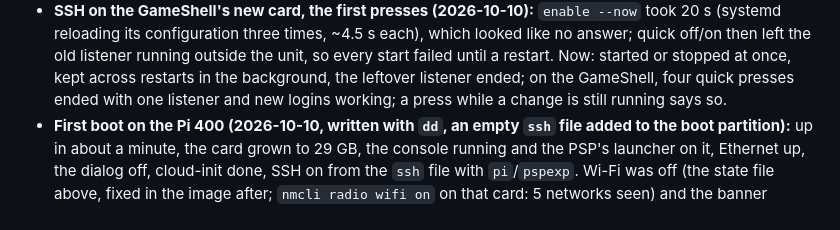
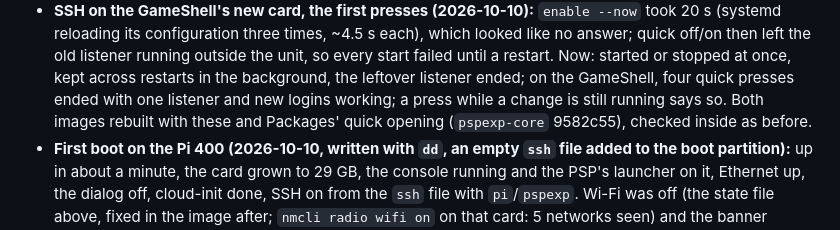
Before and after one commit to pleft/PSPExp, a Markdown page: docs/Package_Manager.md, the part around the change. Rendered like a GitHub page.

Commit message:
Both card images rebuilt with the SSH switch's fix and Packages' quick opening (pspexp-core 9582c55, the user's request): SSH enabled nowhere, the source https://pkg.pspexp.dev, no host keys, Wi-Fi connections or SSH keys. Docs: Package_Manager §8a (manual: unchanged)
Co-Authored-By: Claude Opus 5.5 <noreply@anthropic.com>
Claude-Session: https://claude.ai/code/session_016ExLH4EBwMVt1mL5cwEARW

```diff
--- a/docs/Package_Manager.md
+++ b/docs/Package_Manager.md
@@ -935,7 +935,9 @@ minimum plus 256 MiB: 3.6 GiB, 2 GiB used.
   restart. Now: started or stopped at once, kept across restarts in the
   background, the leftover listener ended; on the GameShell, four quick
   presses ended with one listener and new logins working; a press while a
-  change is still running says so.
+  change is still running says so. Both images rebuilt with these and
+  Packages' quick opening (`pspexp-core` 9582c55), checked inside as
+  before.
 - **First boot on the Pi 400 (2026-10-10, written with `dd`, an empty `ssh`
   file added to the boot partition):** up in about a minute, the card grown
   to 29 GB, the console running and the PSP's launcher on it, Ethernet up,
```
